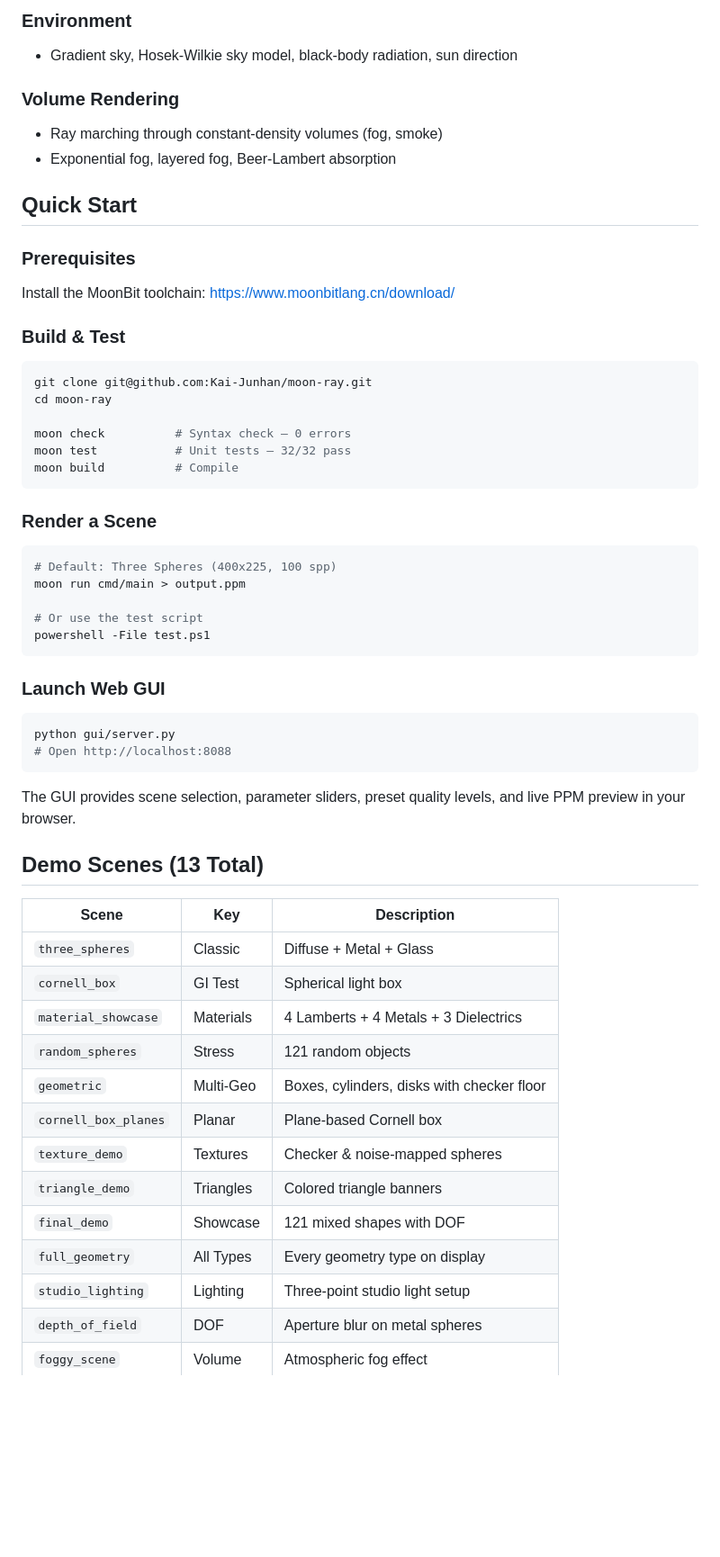
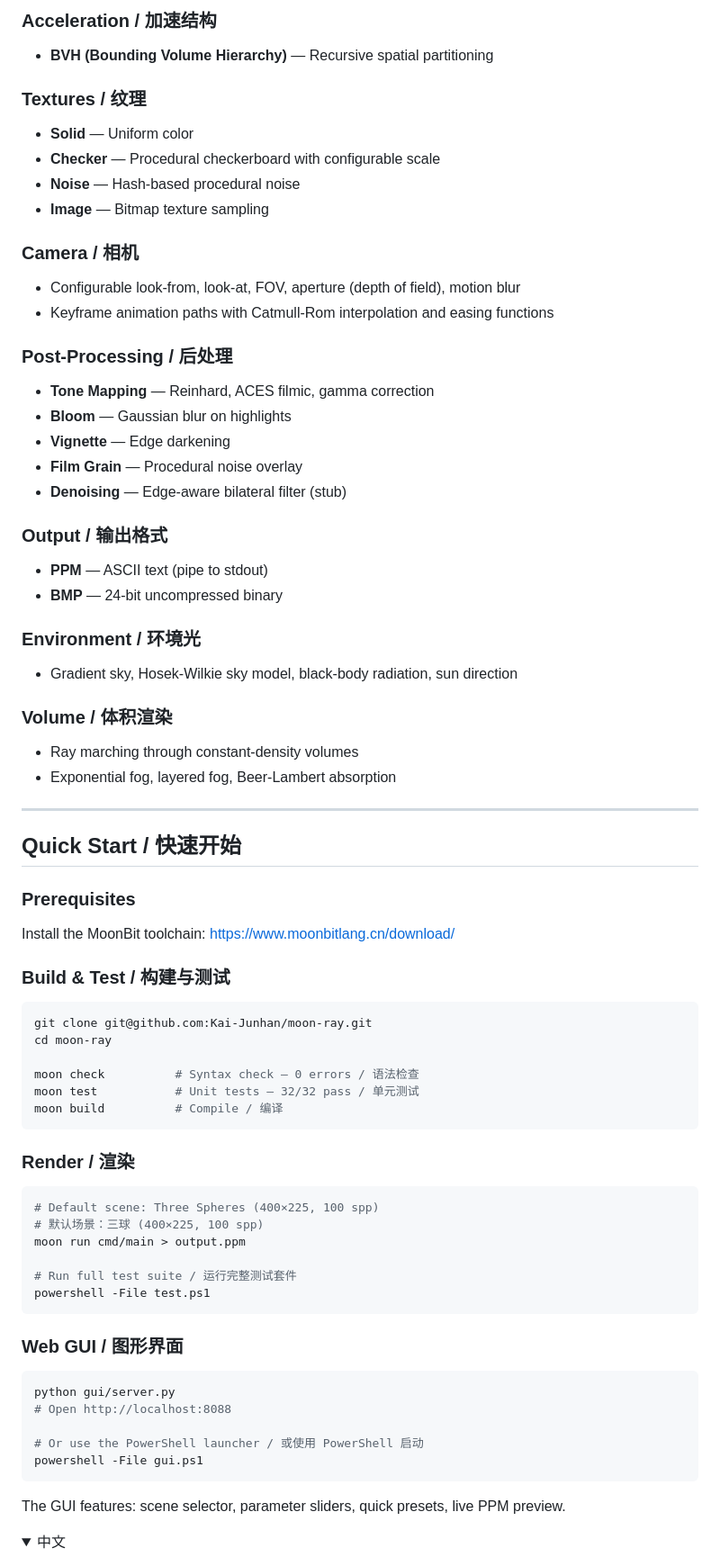
Before and after one commit to Kai-Junhan/moon-ray, a Markdown page: README.md, the part around one of its changes. Shown at 90% size. Rendered like a GitHub page; folded sections open; blank space fills up the shorter version.

Commit message:
docs: rewrite README with bilingual EN/CN collapsible sections

````diff
--- a/README.md
+++ b/README.md
@@ -68,57 +84,76 @@ volume rendering, post-processing, and an interactive web GUI.
 
-### Environment
+### Acceleration / 加速结构
+- **BVH (Bounding Volume Hierarchy)** — Recursive spatial partitioning
+
+### Textures / 纹理
+- **Solid** — Uniform color
+- **Checker** — Procedural checkerboard with configurable scale
+- **Noise** — Hash-based procedural noise
+- **Image** — Bitmap texture sampling
+
+### Camera / 相机
+- Configurable look-from, look-at, FOV, aperture (depth of field), motion blur
+- Keyframe animation paths with Catmull-Rom interpolation and easing functions
+
+### Post-Processing / 后处理
+- **Tone Mapping** — Reinhard, ACES filmic, gamma correction
+- **Bloom** — Gaussian blur on highlights
+- **Vignette** — Edge darkening
+- **Film Grain** — Procedural noise overlay
+- **Denoising** — Edge-aware bilateral filter (stub)
+
+### Output / 输出格式
+- **PPM** — ASCII text (pipe to stdout)
+- **BMP** — 24-bit uncompressed binary
+
+### Environment / 环境光
 - Gradient sky, Hosek-Wilkie sky model, black-body radiation, sun direction
 
-### Volume Rendering
-- Ray marching through constant-density volumes (fog, smoke)
+### Volume / 体积渲染
+- Ray marching through constant-density volumes
 - Exponential fog, layered fog, Beer-Lambert absorption
 
-## Quick Start
+---
+
+## Quick Start / 快速开始
 
 ### Prerequisites
+
 Install the MoonBit toolchain: https://www.moonbitlang.cn/download/
 
-### Build & Test
+### Build & Test / 构建与测试
+
 ```bash
 git clone git@github.com:Kai-Junhan/moon-ray.git
 cd moon-ray
 
-moon check          # Syntax check — 0 errors
-moon test           # Unit tests — 32/32 pass
-moon build          # Compile
+moon check          # Syntax check — 0 errors / 语法检查
+moon test           # Unit tests — 32/32 pass / 单元测试
+moon build          # Compile / 编译
 ```
 
-### Render a Scene
+### Render / 渲染
+
 ```bash
-# Default: Three Spheres (400x225, 100 spp)
+# Default scene: Three Spheres (400×225, 100 spp)
+# 默认场景：三球 (400×225, 100 spp)
 moon run cmd/main > output.ppm
 
-# Or use the test script
+# Run full test suite / 运行完整测试套件
 powershell -File test.ps1
 ```
 
-### Launch Web GUI
+### Web GUI / 图形界面
+
 ```bash
 python gui/server.py
 # Open http://localhost:8088
+
+# Or use the PowerShell launcher / 或使用 PowerShell 启动
+powershell -File gui.ps1
 ```
-The GUI provides scene selection, parameter sliders, preset quality levels, and live PPM preview in your browser.
 
-## Demo Scenes (13 Total)
+The GUI features: scene selector, parameter sliders, quick presets, live PPM preview.
 
-| Scene | Key | Description |
-|-------|-----|-------------|
-| `three_spheres` | Classic | Diffuse + Metal + Glass |
-| `cornell_box` | GI Test | Spherical light box |
-| `material_showcase` | Materials | 4 Lamberts + 4 Metals + 3 Dielectrics |
-| `random_spheres` | Stress | 121 random objects |
-| `geometric` | Multi-Geo | Boxes, cylinders, disks with checker floor |
-| `cornell_box_planes` | Planar | Plane-based Cornell box |
-| `texture_demo` | Textures | Checker & noise-mapped spheres |
-| `triangle_demo` | Triangles | Colored triangle banners |
-| `final_demo` | Showcase | 121 mixed shapes with DOF |
-| `full_geometry` | All Types | Every geometry type on display |
-| `studio_lighting` | Lighting | Three-point studio light setup |
-| `depth_of_field` | DOF | Aperture blur on metal spheres |
-| `foggy_scene` | Volume | Atmospheric fog effect |
+<details><summary>中文</summary>
 
````
Also changed, not shown: other parts of README.md (+161 -115 lines).
